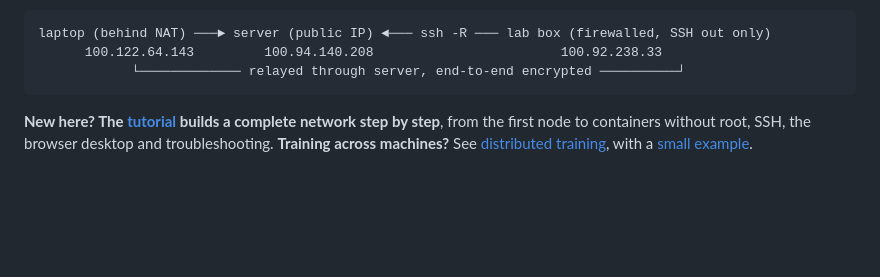
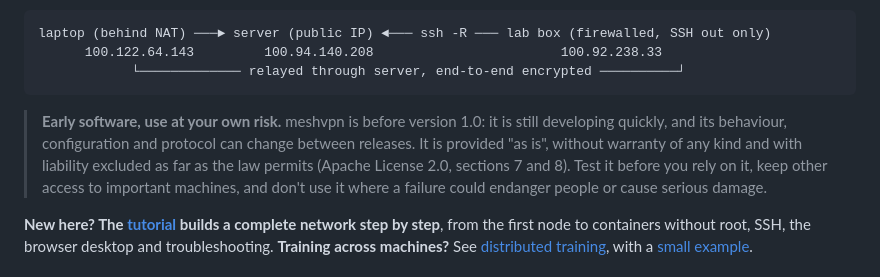
Before and after one commit to PlugOvr-ai/meshvpn, a Markdown page: README.md, the part around the change. GitHub-like rendering; blank space fills up the shorter version.

Commit message:
README: early software, as is, at your own risk
Co-Authored-By: Claude Opus 5.5 <noreply@anthropic.com>
Claude-Session: https://claude.ai/code/session_0153XmSJdKr6JwA85ghTowKk

````diff
--- a/README.md
+++ b/README.md
@@ -13,6 +13,12 @@ laptop (behind NAT) ───► server (public IP) ◄─── ssh -R ──
       100.122.64.143         100.94.140.208                        100.92.238.33
             └───────────── relayed through server, end-to-end encrypted ──────────┘
 ```
+
+> **Early software, use at your own risk.** meshvpn is before version 1.0: it is still developing quickly,
+> and its behaviour, configuration and protocol can change between releases. It is provided "as is", without
+> warranty of any kind and with liability excluded as far as the law permits (Apache License 2.0, sections 7 and
+> 8). Test it before you rely on it, keep other access to important machines, and don't use it where a failure
+> could endanger people or cause serious damage.
 
 **New here? The [tutorial](docs/tutorial.md) builds a complete network step by step**, from the first node to
 containers without root, SSH, the browser desktop and troubleshooting. **Training across machines?** See
````
Also changed, not shown: CHANGELOG.md (+1 -0 lines).
